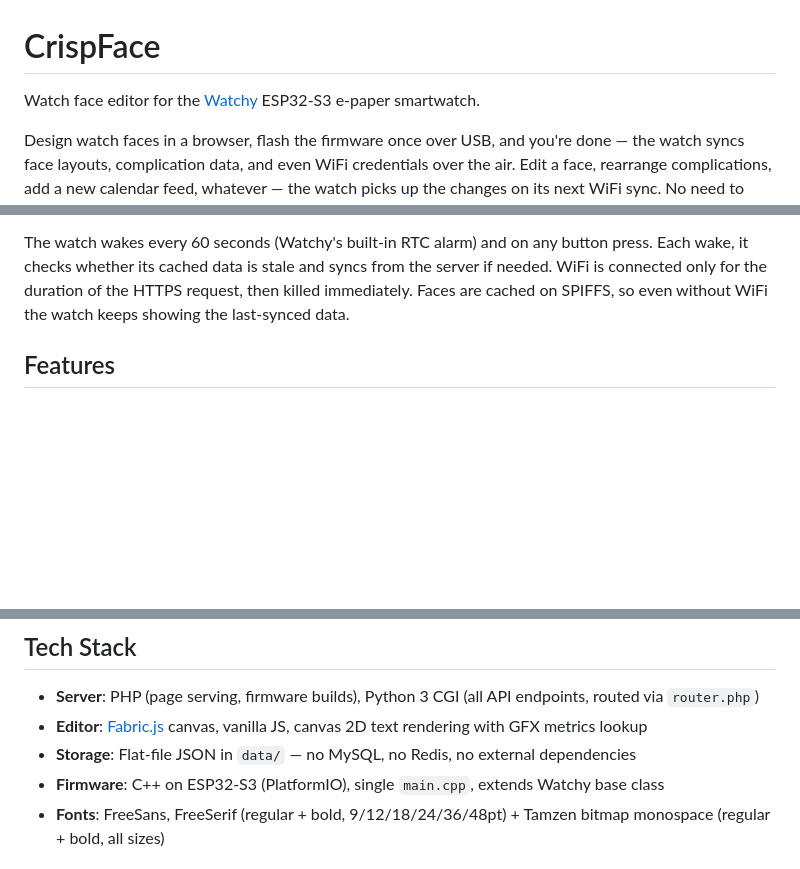
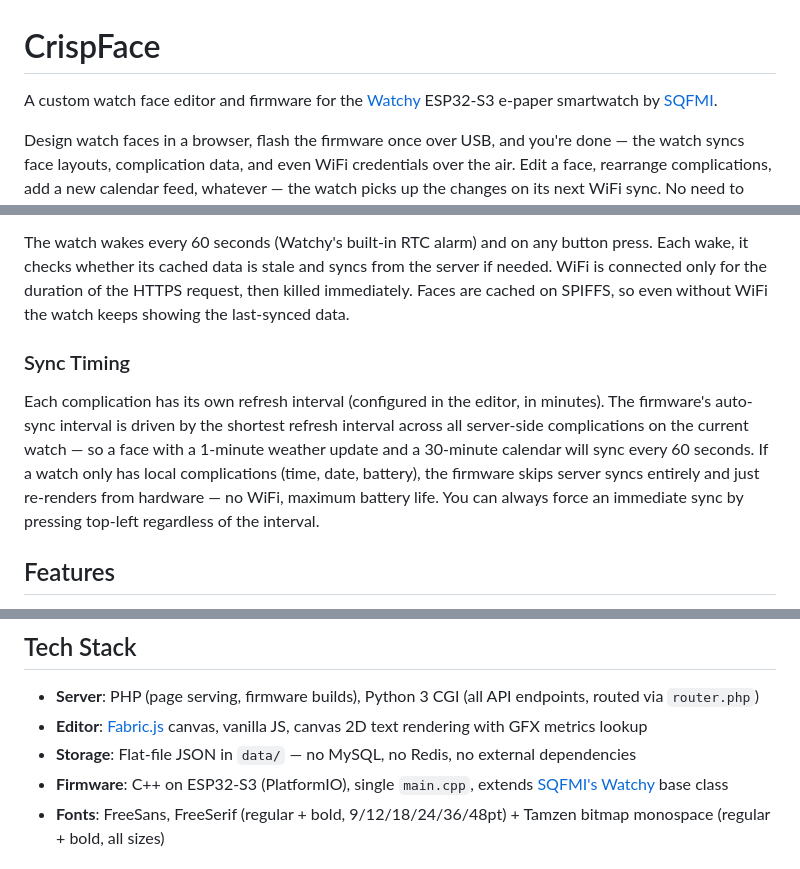
Before and after one commit to chrispyfur/crispface, a Markdown page: README.md, 3 parts joined by grey strips. Drawn GitHub-style; blank space fills up the shorter version.

Commit message:
Add per-complication refresh intervals, credit Watchy project in README
- Explain how per-complication refresh intervals drive auto-sync timing
  and battery life (minimum stale across server complications, floor 60s)
- Credit SQFMI's Watchy project directly with links
- Note that CrispFace extends Watchy by overriding drawWatchFace()
  and handleButtonPress(), inheriting everything else

Co-Authored-By: Claude Opus 4.6 <noreply@anthropic.com>

```diff
--- a/README.md
+++ b/README.md
@@ -1,6 +1,6 @@
 # CrispFace
 
-Watch face editor for the [Watchy](https://watchy.sqfmi.com/) ESP32-S3 e-paper smartwatch.
+A custom watch face editor and firmware for the [Watchy](https://watchy.sqfmi.com/) ESP32-S3 e-paper smartwatch by [SQFMI](https://github.com/sqfmi/Watchy).
 
 Design watch faces in a browser, flash the firmware once over USB, and you're done — the watch syncs face layouts, complication data, and even WiFi credentials over the air. Edit a face, rearrange complications, add a new calendar feed, whatever — the watch picks up the changes on its next WiFi sync. No need to plug it in again.
 
@@ -25,6 +27,10 @@ The web editor gives you a 200x200 pixel [Fabric.js](http://fabricjs.com/) canva
 
 The watch wakes every 60 seconds (Watchy's built-in RTC alarm) and on any button press. Each wake, it checks whether its cached data is stale and syncs from the server if needed. WiFi is connected only for the duration of the HTTPS request, then killed immediately. Faces are cached on SPIFFS, so even without WiFi the watch keeps showing the last-synced data.
 
+### Sync Timing
+
+Each complication has its own refresh interval (configured in the editor, in minutes). The firmware's auto-sync interval is driven by the shortest refresh interval across all server-side complications on the current watch — so a face with a 1-minute weather update and a 30-minute calendar will sync every 60 seconds. If a watch only has local complications (time, date, battery), the firmware skips server syncs entirely and just re-renders from hardware — no WiFi, maximum battery life. You can always force an immediate sync by pressing top-left regardless of the interval.
+
 ## Features
 
 - **Visual face editor** — Fabric.js canvas with pixel-accurate bitmap font preview matching the watch display
@@ -57,7 +64,7 @@ New complication sources are Python CGI scripts that return `{"value": "..."}`.
 - **Server**: PHP (page serving, firmware builds), Python 3 CGI (all API endpoints, routed via `router.php`)
 - **Editor**: [Fabric.js](http://fabricjs.com/) canvas, vanilla JS, canvas 2D text rendering with GFX metrics lookup
 - **Storage**: Flat-file JSON in `data/` — no MySQL, no Redis, no external dependencies
-- **Firmware**: C++ on ESP32-S3 (PlatformIO), single `main.cpp`, extends Watchy base class
+- **Firmware**: C++ on ESP32-S3 (PlatformIO), single `main.cpp`, extends [SQFMI's Watchy](https://github.com/sqfmi/Watchy) base class
 - **Fonts**: FreeSans, FreeSerif (regular + bold, 9/12/18/24/36/48pt) + Tamzen bitmap monospace (regular + bold, all sizes)
 
 ## Project Structure
```
Also changed, not shown: other parts of README.md (+3 -0 lines).
